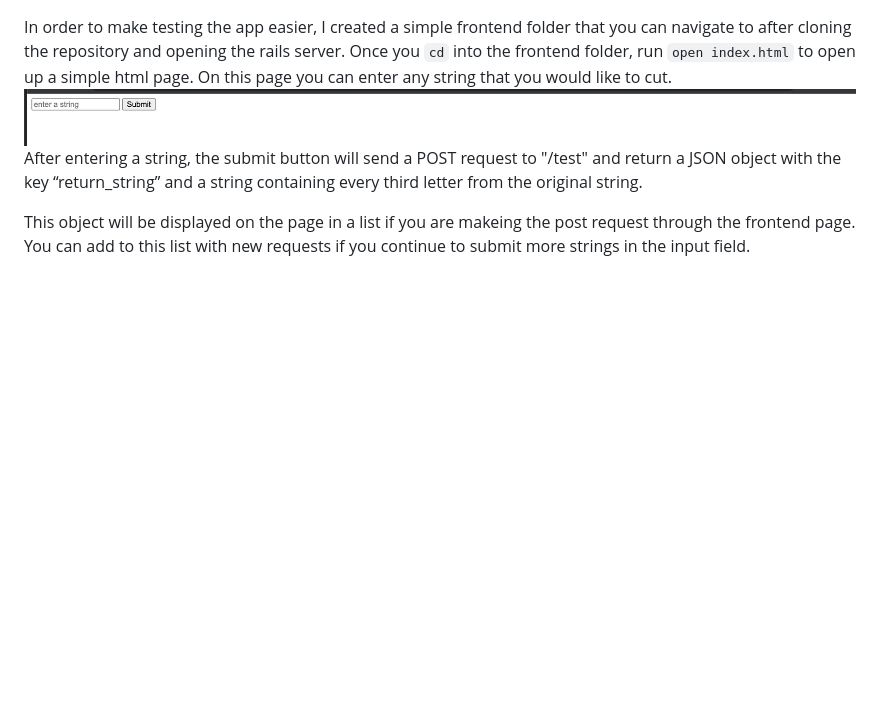
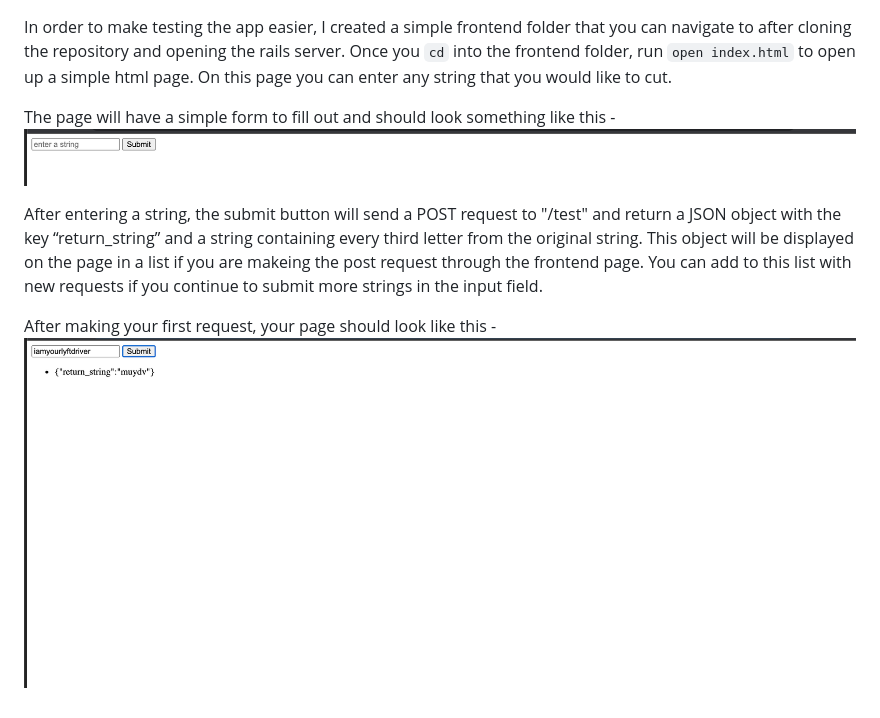
Before and after one commit to KevJSDevelopment/lyft-code-sample, a Markdown page: README.md, the part around the change. Rendered like a GitHub page; pictures changed too: lyft-sample-string-test.png (added); blank space fills up the shorter version.

```diff
--- a/README.md
+++ b/README.md
@@ -14,7 +14,11 @@ For testing purposes I used an app called Postman to send my POST request to htt
 Alternatively,
 
 In order to make testing the app easier, I created a simple frontend folder that you can navigate to after cloning the repository and opening the rails server. Once you `cd` into the frontend folder, run `open index.html` to open up a simple html page. On this page you can enter any string that you would like to cut.
-![Alt text](lyft-sample-screenshot.png?raw=true)
-After entering a string, the submit button will send a POST request to "/test" and return a JSON object with the key “return_string” and a string containing every third letter from the original string.
 
-This object will be displayed on the page in a list if you are makeing the post request through the frontend page. You can add to this list with new requests if you continue to submit more strings in the input field.
+The page will have a simple form to fill out and should look something like this -
+![Alt text](lyft-sample-before-test.png?raw=true)
+
+After entering a string, the submit button will send a POST request to "/test" and return a JSON object with the key “return_string” and a string containing every third letter from the original string. This object will be displayed on the page in a list if you are makeing the post request through the frontend page. You can add to this list with new requests if you continue to submit more strings in the input field.
+
+After making your first request, your page should look like this -
+![Alt text](lyft-sample-string-test.png?raw=true)
```
Also changed, not shown: lyft-sample-before-test.png (renamed from lyft-sample-screenshot.png).
